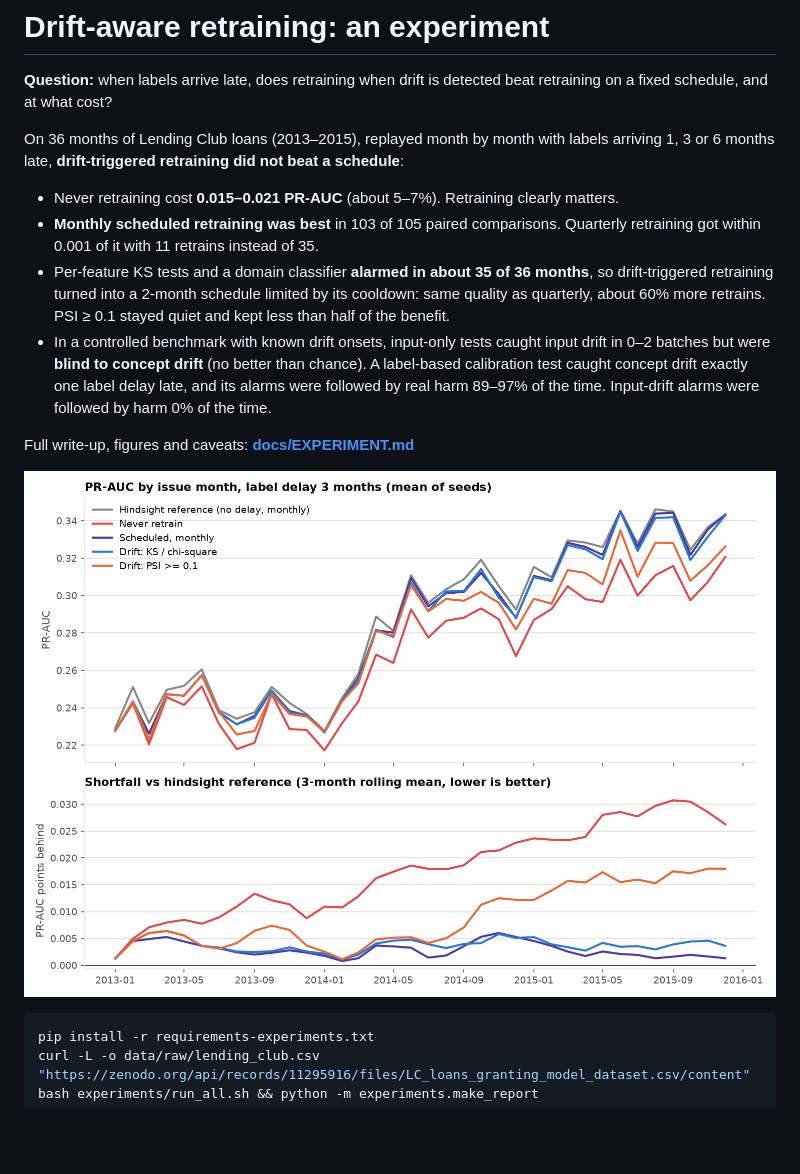
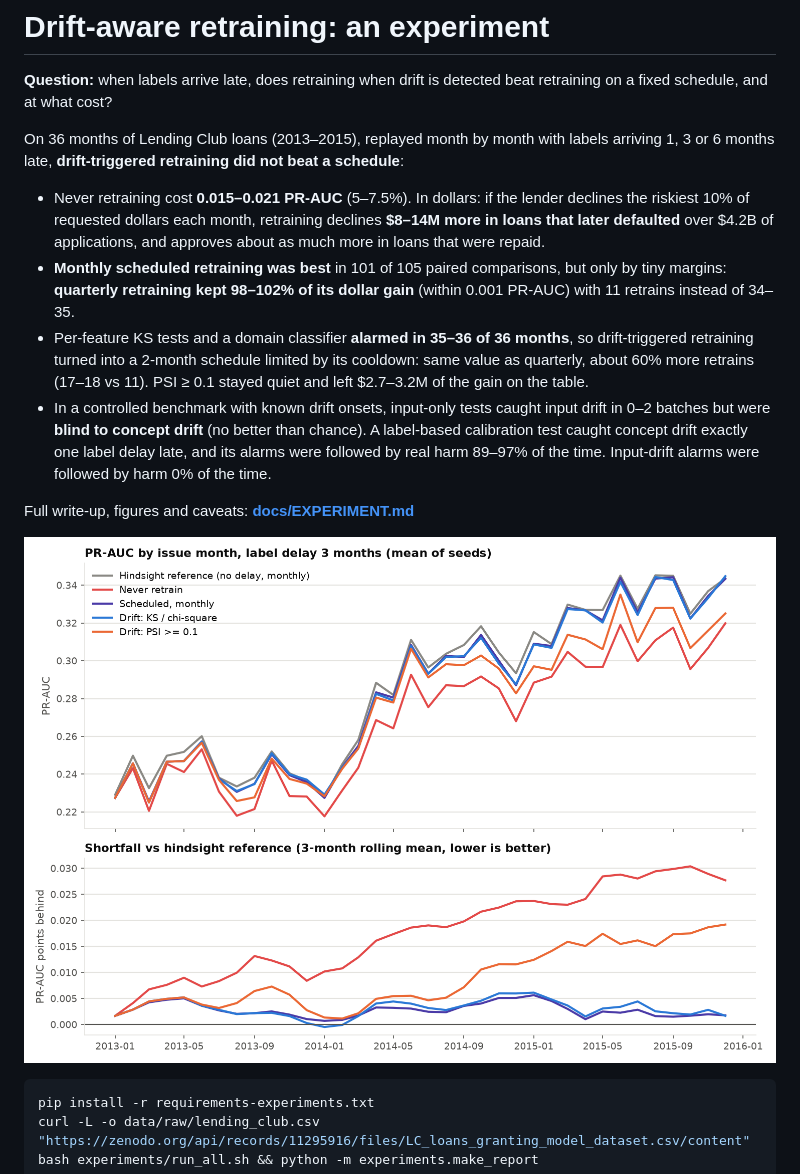
Before and after one commit to jinnn11/drift-aware-mlops-pipeline, a Markdown page: README.md, the part around the change. Drawn GitHub-style; pictures changed too: docs/figures/policy_pr_auc_over_time.png; blank space fills up the shorter version.

```diff
--- a/README.md
+++ b/README.md
@@ -4,9 +4,9 @@
 
 On 36 months of Lending Club loans (2013–2015), replayed month by month with labels arriving 1, 3 or 6 months late, **drift-triggered retraining did not beat a schedule**:
 
-- Never retraining cost **0.015–0.021 PR-AUC** (about 5–7%). Retraining clearly matters.
-- **Monthly scheduled retraining was best** in 103 of 105 paired comparisons. Quarterly retraining got within 0.001 of it with 11 retrains instead of 35.
-- Per-feature KS tests and a domain classifier **alarmed in about 35 of 36 months**, so drift-triggered retraining turned into a 2-month schedule limited by its cooldown: same quality as quarterly, about 60% more retrains. PSI ≥ 0.1 stayed quiet and kept less than half of the benefit.
+- Never retraining cost **0.015–0.021 PR-AUC** (5–7.5%). In dollars: if the lender declines the riskiest 10% of requested dollars each month, retraining declines **$8–14M more in loans that later defaulted** over $4.2B of applications, and approves about as much more in loans that were repaid.
+- **Monthly scheduled retraining was best** in 101 of 105 paired comparisons, but only by tiny margins: **quarterly retraining kept 98–102% of its dollar gain** (within 0.001 PR-AUC) with 11 retrains instead of 34–35.
+- Per-feature KS tests and a domain classifier **alarmed in 35–36 of 36 months**, so drift-triggered retraining turned into a 2-month schedule limited by its cooldown: same value as quarterly, about 60% more retrains (17–18 vs 11). PSI ≥ 0.1 stayed quiet and left $2.7–3.2M of the gain on the table.
 - In a controlled benchmark with known drift onsets, input-only tests caught input drift in 0–2 batches but were **blind to concept drift** (no better than chance). A label-based calibration test caught concept drift exactly one label delay late, and its alarms were followed by real harm 89–97% of the time. Input-drift alarms were followed by harm 0% of the time.
 
 Full write-up, figures and caveats: **[docs/EXPERIMENT.md](docs/EXPERIMENT.md)**
```
Also changed, not shown: docs/EXPERIMENT.md (+58 -30 lines), docs/figures/cost_vs_quality.png, docs/figures/shadow_alarms_vs_harm.png, 5 other files.
